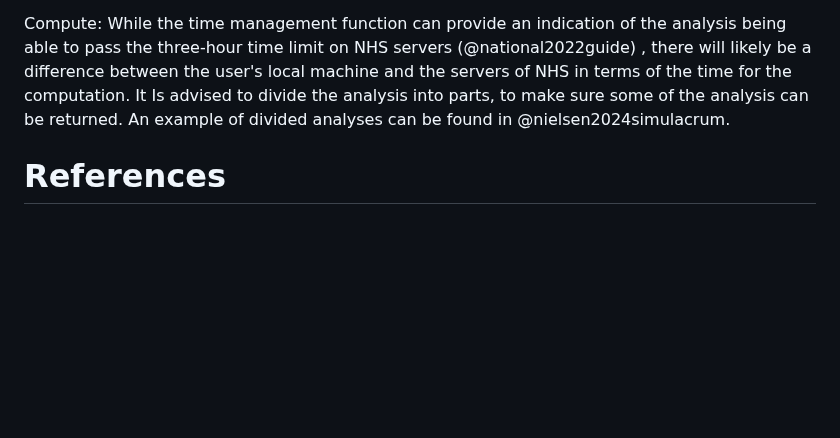
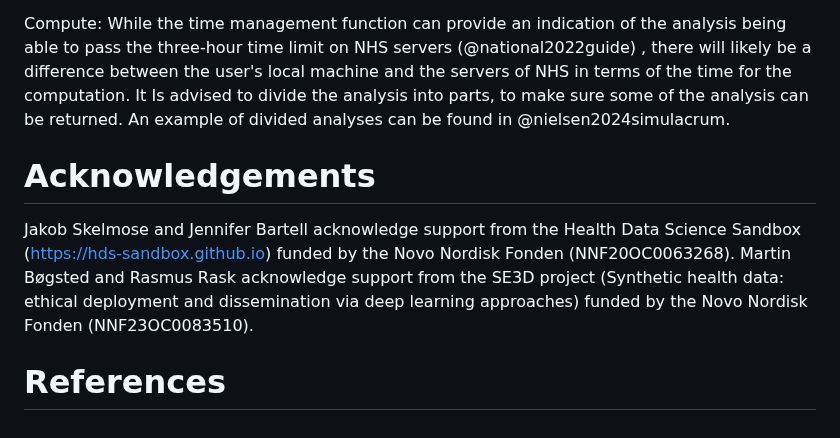
Before and after one commit to aghaynes/simulacrumWorkflowR, a Markdown page: paper.md, the part around the change. Drawn GitHub-style; blank space fills up the shorter version.

Commit message:
acknowledgements section added to the paper

```diff
--- a/paper.md
+++ b/paper.md
@@ -127,4 +127,7 @@ The difference between the syntax is important to consider when writing the quer
 
 Compute: While the time management function can provide an indication of the analysis being able to pass the three-hour time limit on NHS servers (@national2022guide) , there will likely be a difference between the user's local machine and the servers of NHS in terms of the time for the computation. It Is advised to divide the analysis into parts, to make sure some of the analysis can be returned. An example of divided analyses can be found in @nielsen2024simulacrum.
 
+# Acknowledgements
+Jakob Skelmose and Jennifer Bartell acknowledge support from the Health Data Science Sandbox (https://hds-sandbox.github.io) funded by the Novo Nordisk Fonden (NNF20OC0063268). Martin Bøgsted and Rasmus Rask acknowledge support from the SE3D project (Synthetic health data: ethical deployment and dissemination via deep learning approaches) funded by the Novo Nordisk Fonden (NNF23OC0083510).
+
 # References
```
